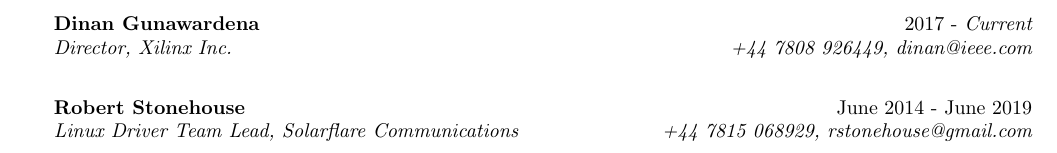
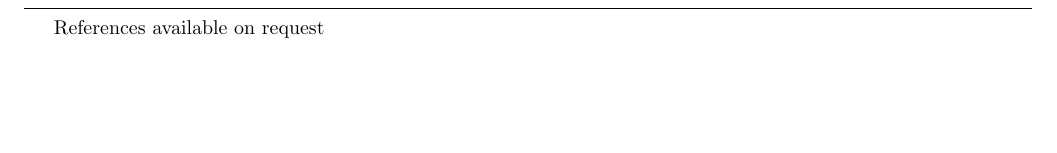
Before and after one commit to Azurithenkel/resume, a LaTeX CV (corp.tex): part of page 3 of 3 before the commit and part of page 2 of 2 after it, cut at the place of the change, the shorter picture padded with empty space. Compiled offline with pdfLaTeX.

Commit message:
Remove references and tidy newlines in Communications

```diff
--- a/corp.tex
+++ b/corp.tex
@@ -147,12 +145,7 @@
 %----------------------------------------------------------------------------------------
 
 \begin{rSection}{References}
-  {\bf Dinan Gunawardena} \hfill {2017 -  \it Current} \\
-  {\it Director, Xilinx Inc.} \hfill {\it +44 7808 926449, dinan@ieee.com} \\
-
-  {\bf Robert Stonehouse} \hfill {June 2014 -  June 2019} \\
-  {\it Linux Driver Team Lead, Solarflare Communications} \hfill {\it +44 7815 068929, rstonehouse@gmail.com} \\
-
+  References available on request
 \end{rSection}
 
 %----------------------------------------------------------------------------------------
```
Also changed, not shown: corp.tex (2 more changed lines).
